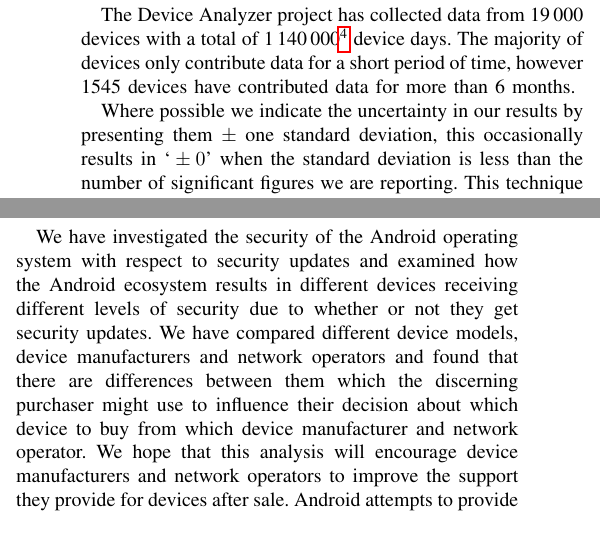
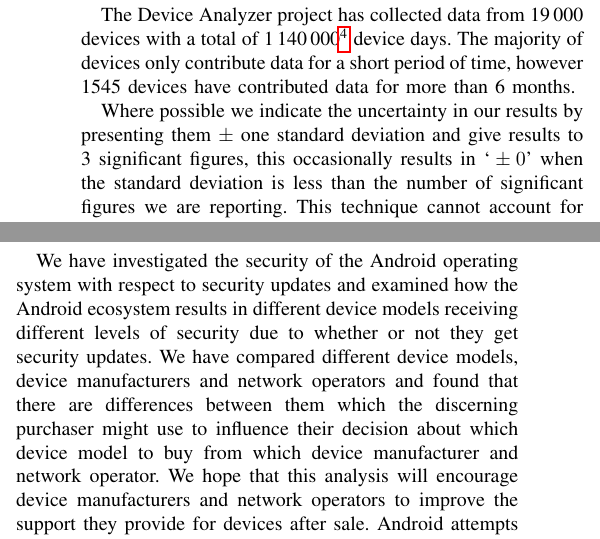
Before and after one commit to ucam-cl-dtg/paper-da-securityupdates, a LaTeX paper (securityupdates.tex): two parts of the columns of pages 3 and 14 of 15, joined at a grey line, cut so that both start at the same text. Compiled offline with pdfLaTeX.

Commit message:
Fix terminology

```diff
--- a/securityupdates.tex
+++ b/securityupdates.tex
@@ -199,7 +199,7 @@
 
 The \da\ project has collected data from \daNumDevices\ devices with a total of \daDeviceDays\footnote{Here we are only counting devices and days for which we have valid OS version data.} device days. The majority of devices only contribute data for a short period of time, however \daMonthsDevices\ devices have contributed data for more than \daMonths~months.
 
-Where possible we indicate the uncertainty in our results by presenting them $\pm$ one standard deviation, this occasionally results in `${} \pm 0$' when the standard deviation is less than the number of significant figures we are reporting.
+Where possible we indicate the uncertainty in our results by presenting them $\pm$ one standard deviation and give results to 3 significant figures, this occasionally results in `${} \pm 0$' when the standard deviation is less than the number of significant figures we are reporting.
 This technique cannot account for systematic errors and therefore we explore the potential for systematic errors in the \da\ data in \S\ref{sec:representative}.
 
 
@@ -638,8 +638,8 @@
 
 \section{Conclusion}
 \label{sec:conclusion}
-We have investigated the security of the Android operating system with respect to security updates and examined how the Android ecosystem results in different devices receiving different levels of security due to whether or not they get security updates.
-We have compared different device models, device manufacturers and network operators and found that there are differences between them which the discerning purchaser might use to influence their decision about which device to buy from which device manufacturer and network operator.
+We have investigated the security of the Android operating system with respect to security updates and examined how the Android ecosystem results in different device models receiving different levels of security due to whether or not they get security updates.
+We have compared different device models, device manufacturers and network operators and found that there are differences between them which the discerning purchaser might use to influence their decision about which device model to buy from which device manufacturer and network operator.
 We hope that this analysis will encourage device manufacturers and network operators to improve the support they provide for devices after sale.
 Android attempts to provide good security to end users through sandboxing apps.
 However the latency in the security update process means that on average \daMeanInsecurityPerc\ of Android devices are exposed to known critical vulnerabilities which break out of the sandbox and only \daUpdatednessPerc\ of devices run the latest version of Android.
```
Also changed, not shown: securityupdates.tex (8 more changed lines).
